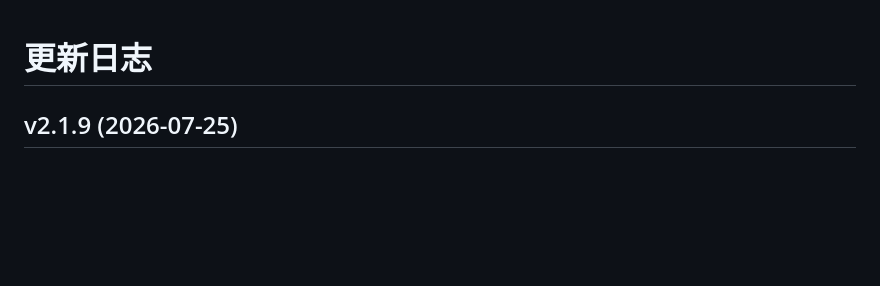
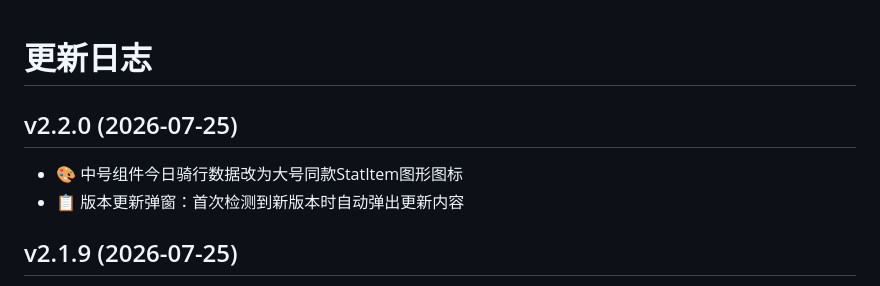
Before and after one commit to QinyRui/scripting, a Markdown page: release-notes.md, the part around the change. Rendered like a GitHub page; blank space fills up the shorter version.

Commit message:
Upload release-notes.md via iOS Scripting

```diff
--- a/release-notes.md
+++ b/release-notes.md
@@ -1,4 +1,8 @@
 # 更新日志
+
+## v2.2.0 (2026-07-25)
+- 🎨 中号组件今日骑行数据改为大号同款StatItem图形图标
+- 📋 版本更新弹窗：首次检测到新版本时自动弹出更新内容
 
 ## v2.1.9 (2026-07-25)
 - 🎨 盲盒进度方块改为按倒计时天数的渐变色（0天绿色→4+天灰色）
```
